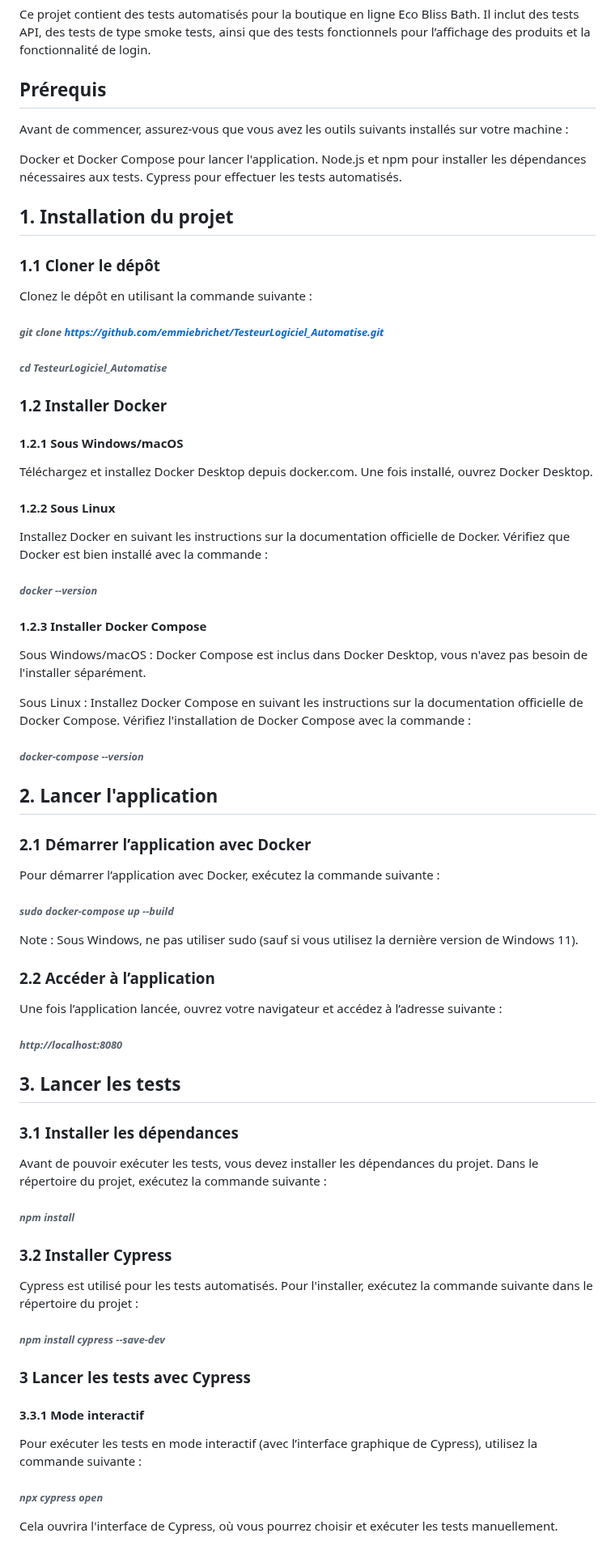
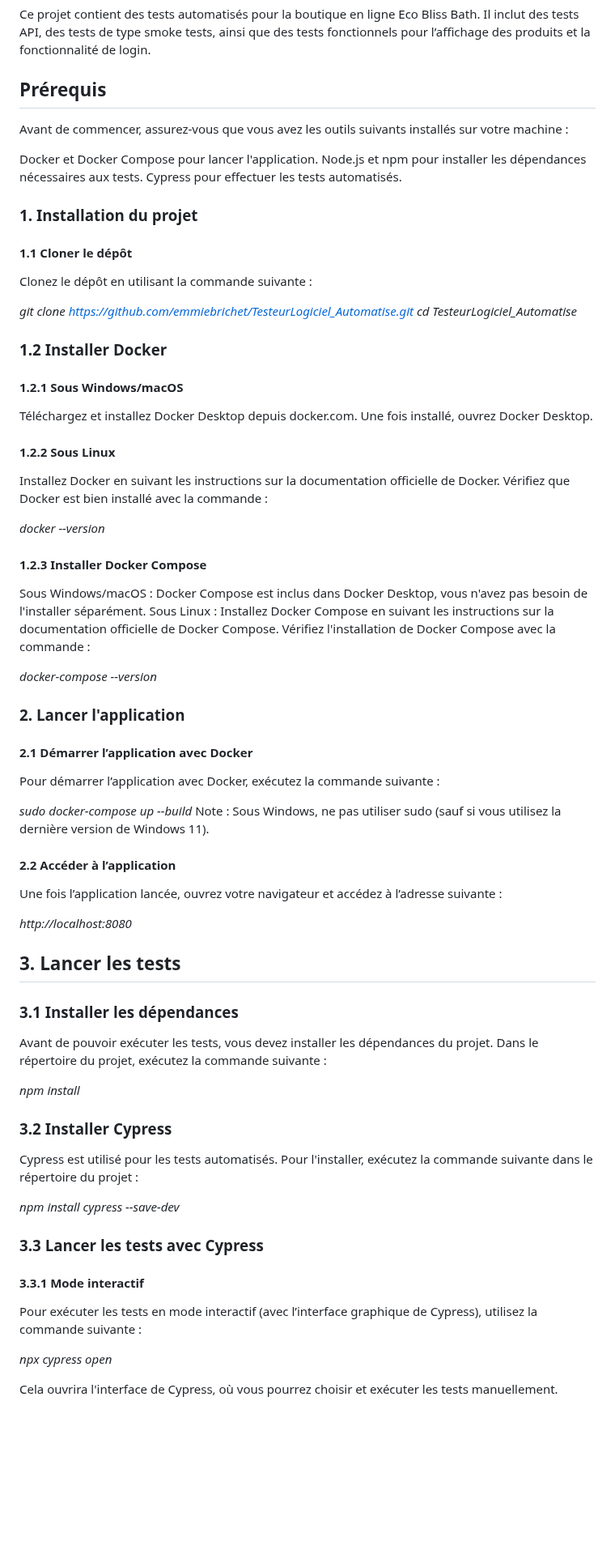
Before and after one commit to emmiebrichet/TesteurLogiciel_Automatisez_des_tests, a Markdown page: README.md, the part around one of its changes. Shown at 81% size. Drawn GitHub-style; blank space fills up the shorter version.

```diff
--- a/README.md
+++ b/README.md
@@ -1,69 +1,62 @@
 # **Automatisation des tests - Eco Bliss Bath**
 Ce projet contient des tests automatisés pour la boutique en ligne Eco Bliss Bath. Il inclut des tests API, des tests de type smoke tests, ainsi que des tests fonctionnels pour l’affichage des produits et la fonctionnalité de login.
 
-## **Prérequis**
+## Prérequis
 Avant de commencer, assurez-vous que vous avez les outils suivants installés sur votre machine :
 
 Docker et Docker Compose pour lancer l'application.
 Node.js et npm pour installer les dépendances nécessaires aux tests.
 Cypress pour effectuer les tests automatisés.
-## **1. Installation du projet**
-### **1.1 Cloner le dépôt**
+
+### **1. Installation du projet**
+#### 1.1 Cloner le dépôt
 Clonez le dépôt en utilisant la commande suivante :
 
-###### *git clone https://github.com/emmiebrichet/TesteurLogiciel_Automatise.git*
-###### *cd TesteurLogiciel_Automatise*
+*git clone https://github.com/emmiebrichet/TesteurLogiciel_Automatise.git*
+*cd TesteurLogiciel_Automatise*
 
 ### **1.2 Installer Docker**
-#### **1.2.1 Sous Windows/macOS**
-Téléchargez et installez Docker Desktop depuis docker.com.
-Une fois installé, ouvrez Docker Desktop.
+#### 1.2.1 Sous Windows/macOS
+Téléchargez et installez Docker Desktop depuis docker.com. Une fois installé, ouvrez Docker Desktop.
 
-#### **1.2.2 Sous Linux**
-Installez Docker en suivant les instructions sur la documentation officielle de Docker.
-Vérifiez que Docker est bien installé avec la commande :
+#### 1.2.2 Sous Linux
+Installez Docker en suivant les instructions sur la documentation officielle de Docker. Vérifiez que Docker est bien installé avec la commande :
 
-###### *docker --version*
 
-#### **1.2.3 Installer Docker Compose**
+*docker --version*
+
+#### 1.2.3 Installer Docker Compose
 Sous Windows/macOS : Docker Compose est inclus dans Docker Desktop, vous n'avez pas besoin de l'installer séparément.
+Sous Linux : Installez Docker Compose en suivant les instructions sur la documentation officielle de Docker Compose. Vérifiez l'installation de Docker Compose avec la commande :
 
-Sous Linux : Installez Docker Compose en suivant les instructions sur la documentation officielle de Docker Compose.
-Vérifiez l'installation de Docker Compose avec la commande :
-
-###### *docker-compose --version*
-
-## **2. Lancer l'application**
-### **2.1 Démarrer l’application avec Docker**
+*docker-compose --version*
+### 2. Lancer l'application
+#### 2.1 Démarrer l’application avec Docker
 Pour démarrer l’application avec Docker, exécutez la commande suivante :
 
-
-###### *sudo docker-compose up --build*
+*sudo docker-compose up --build*
 Note : Sous Windows, ne pas utiliser sudo (sauf si vous utilisez la dernière version de Windows 11).
 
-### **2.2 Accéder à l’application**
+#### 2.2 Accéder à l’application
 Une fois l’application lancée, ouvrez votre navigateur et accédez à l’adresse suivante :
 
-###### *http://localhost:8080*
+*http://localhost:8080*
 
-## **3. Lancer les tests**
-### **3.1 Installer les dépendances**
+## 3. Lancer les tests
+### 3.1 Installer les dépendances
 Avant de pouvoir exécuter les tests, vous devez installer les dépendances du projet. Dans le répertoire du projet, exécutez la commande suivante :
 
-
-###### *npm install*
-
-### **3.2 Installer Cypress**
+*npm install*
+### 3.2 Installer Cypress
 Cypress est utilisé pour les tests automatisés. Pour l'installer, exécutez la commande suivante dans le répertoire du projet :
 
+*npm install cypress --save-dev*
 
-###### *npm install cypress --save-dev*
-
-### **3 Lancer les tests avec Cypress**
-
-#### **3.3.1 Mode interactif**
+### 3.3 Lancer les tests avec Cypress
+#### 3.3.1 Mode interactif
 Pour exécuter les tests en mode interactif (avec l’interface graphique de Cypress), utilisez la commande suivante :
 
-###### *npx cypress open*
+*npx cypress open*
+
 Cela ouvrira l'interface de Cypress, où vous pourrez choisir et exécuter les tests manuellement.
 
```
Also changed, not shown: other parts of README.md (+8 -7 lines).
